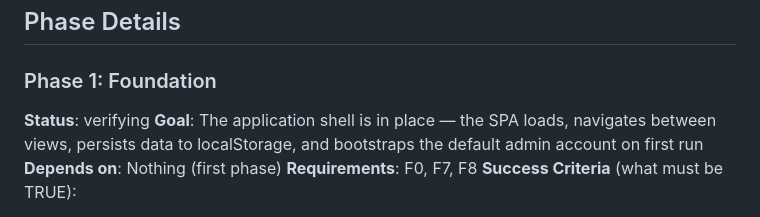
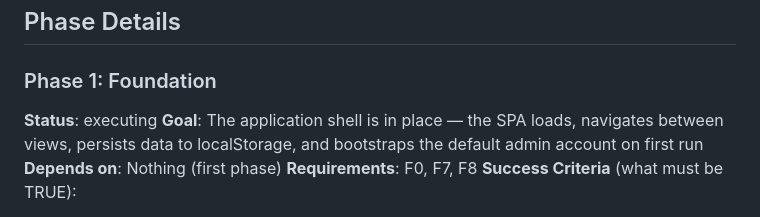
Before and after one commit to rduong/pivota_test_app1, a Markdown page: .planning/ROADMAP.md, the part around the change. Rendered like a GitHub page.

Commit message:
docs: update planning artifacts [pivota-auto]

```diff
--- a/.planning/ROADMAP.md
+++ b/.planning/ROADMAP.md
@@ -21,7 +21,7 @@ Decimal phases appear between their surrounding integers in numeric order.
 ## Phase Details
 
 ### Phase 1: Foundation
-**Status**: verifying
+**Status**: executing
 **Goal**: The application shell is in place — the SPA loads, navigates between views, persists data to localStorage, and bootstraps the default admin account on first run
 **Depends on**: Nothing (first phase)
 **Requirements**: F0, F7, F8
```
